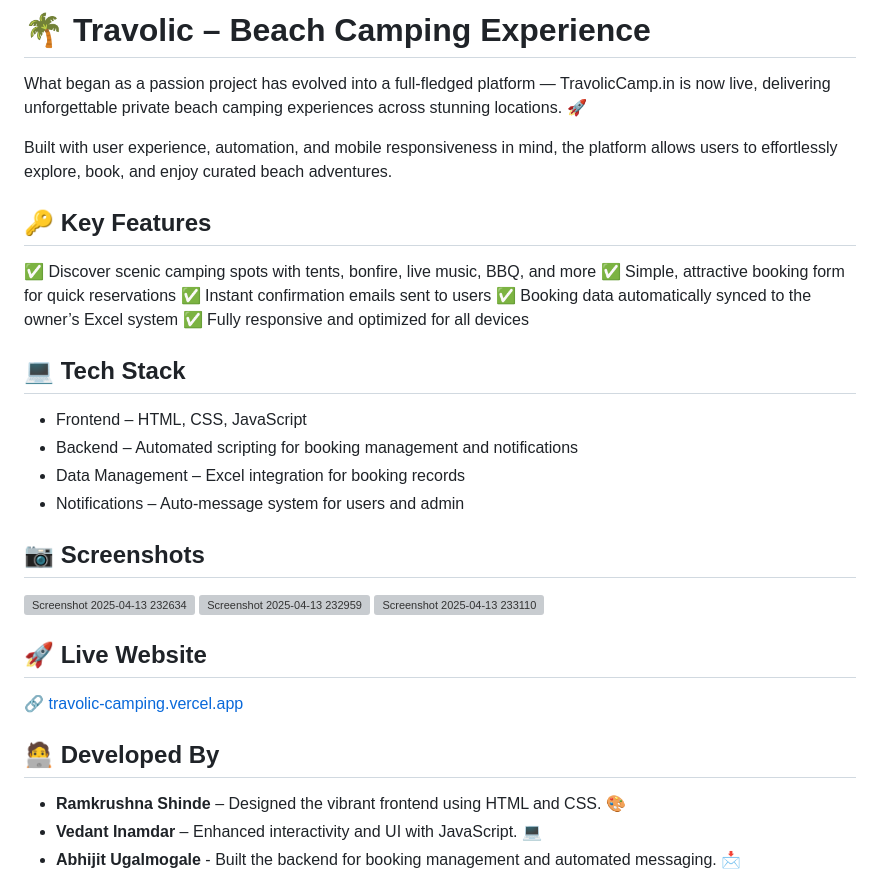
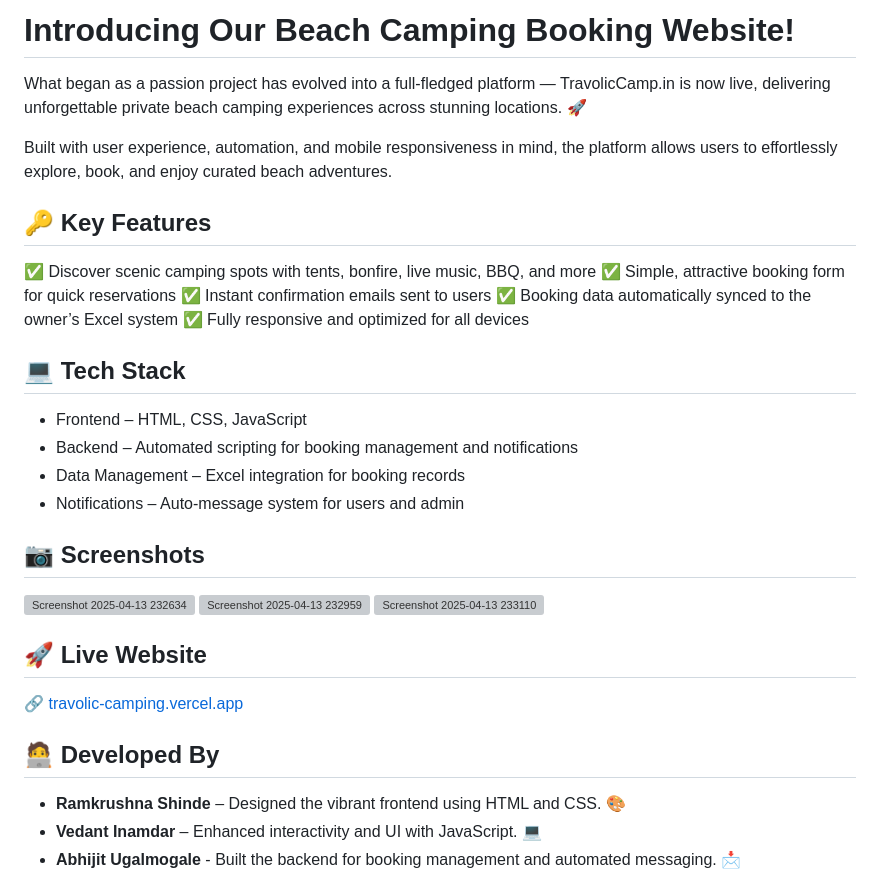
Before and after one commit to Vedantu2005/Travoliccamp, a Markdown page: README.md, the part around the change. Drawn GitHub-style; grey boxes are pictures that could not be loaded.

```diff
--- a/README.md
+++ b/README.md
@@ -1,4 +1,4 @@
-# 🌴 Travolic – Beach Camping Experience
+# Introducing Our Beach Camping Booking Website!
 
 What began as a passion project has evolved into a full-fledged platform — TravolicCamp.in is now live, delivering unforgettable private beach camping experiences across stunning locations. 🚀
 
@@ -6,6 +6,7 @@ Built with user experience, automation, and mobile responsiveness in mind, the p
 
 
 ## 🔑 Key Features
+
 ✅ Discover scenic camping spots with tents, bonfire, live music, BBQ, and more
 ✅ Simple, attractive booking form for quick reservations
 ✅ Instant confirmation emails sent to users
@@ -19,8 +20,6 @@ Built with user experience, automation, and mobile responsiveness in mind, the p
  - Data Management – Excel integration for booking records
  - Notifications – Auto-message system for users and admin
 
-
-
 ## 📷 Screenshots
 ![Screenshot 2025-04-13 232634](https://github.com/user-attachments/assets/13bb0516-c13f-4c5d-b59e-689408a92390)
 ![Screenshot 2025-04-13 232959](https://github.com/user-attachments/assets/b119c0ec-aaba-4738-bb9a-bc1eda91a317)
@@ -31,6 +30,7 @@ Built with user experience, automation, and mobile responsiveness in mind, the p
 🔗 [travolic-camping.vercel.app](https://travoliccamp.in/?i=1)
 
 ## 🧑‍💻 Developed By
+
 - **Ramkrushna Shinde** –  Designed the vibrant frontend using HTML and CSS. 🎨
 - **Vedant Inamdar** –  Enhanced interactivity and UI with JavaScript. 💻
 - **Abhijit Ugalmogale** - Built the backend for booking management and automated messaging. 📩
```
